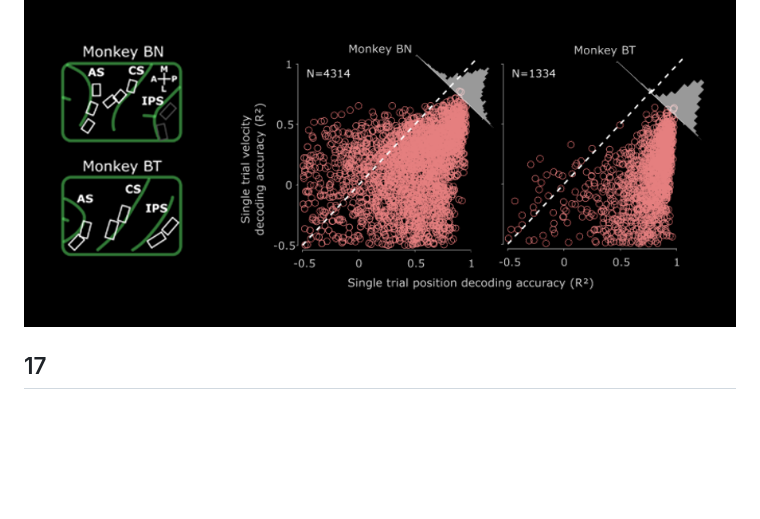
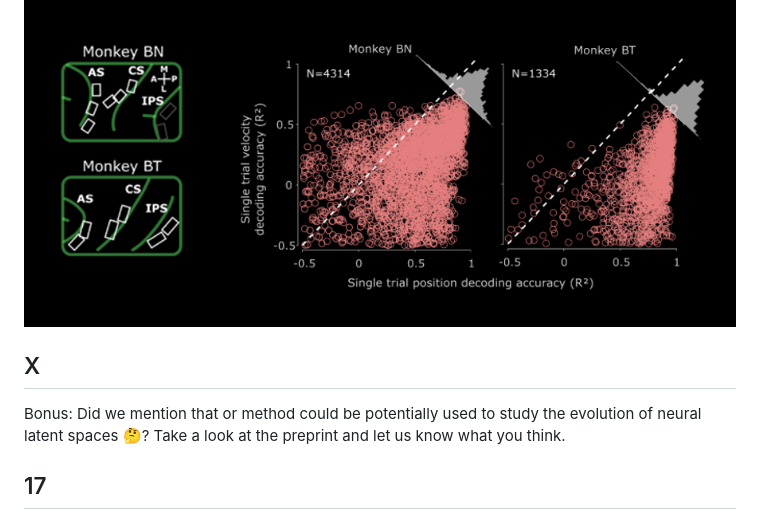
Before and after one commit to aagudel/graspdecpaper, a Markdown page: tweet/Tweet.md, the part around the change. Rendered like a GitHub page; blank space fills up the shorter version.

```diff
--- a/tweet/Tweet.md
+++ b/tweet/Tweet.md
@@ -94,6 +94,9 @@ This is in contrast to reach related areas, were velocity velocity information s
 
 ![NatPosVel](natposvel.png)
 
+## X
+Bonus: Did we mention that or method could be potentially used to study the evolution of neural latent spaces 🤔? Take a look at the preprint and let us know what you think.
+
 ## 17
 Our approach is a method to train accurate hand ctrl. But just as we gain dexterity by learning different skills, full BCI hand control will likely require different protocols. Our tiny contribution can complement other excellent approaches such as those from @(other hand BCI people).
 
```
